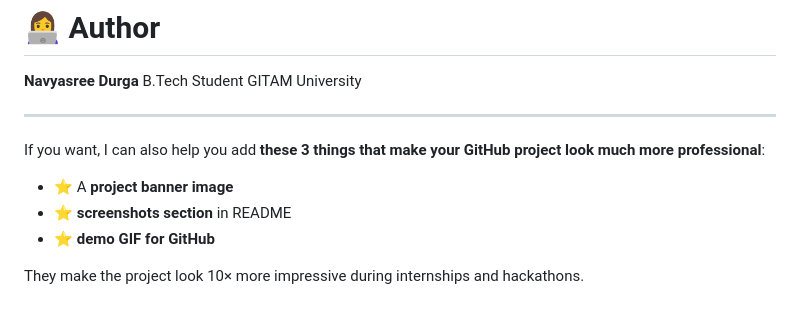
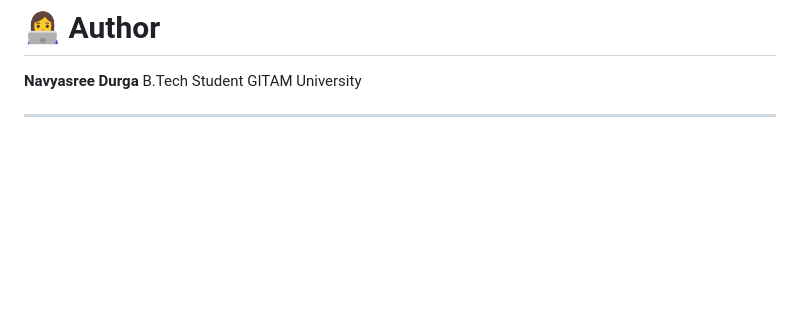
Before and after one commit to navyasree1385/drowsiness-detection-dl, a Markdown page: README.md, the part around the change. Drawn GitHub-style; blank space fills up the shorter version.

```diff
--- a/README.md
+++ b/README.md
@@ -187,11 +187,3 @@ B.Tech Student
 GITAM University
 
 ---
-
-If you want, I can also help you add **these 3 things that make your GitHub project look much more professional**:
-
-* ⭐ A **project banner image**
-* ⭐ **screenshots section** in README
-* ⭐ **demo GIF for GitHub**
-
-They make the project look 10× more impressive during internships and hackathons.
```
